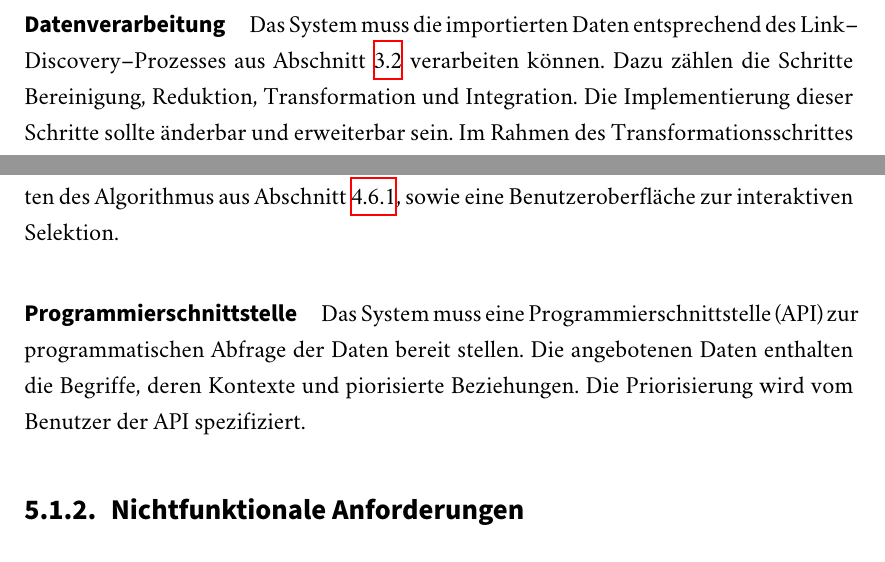
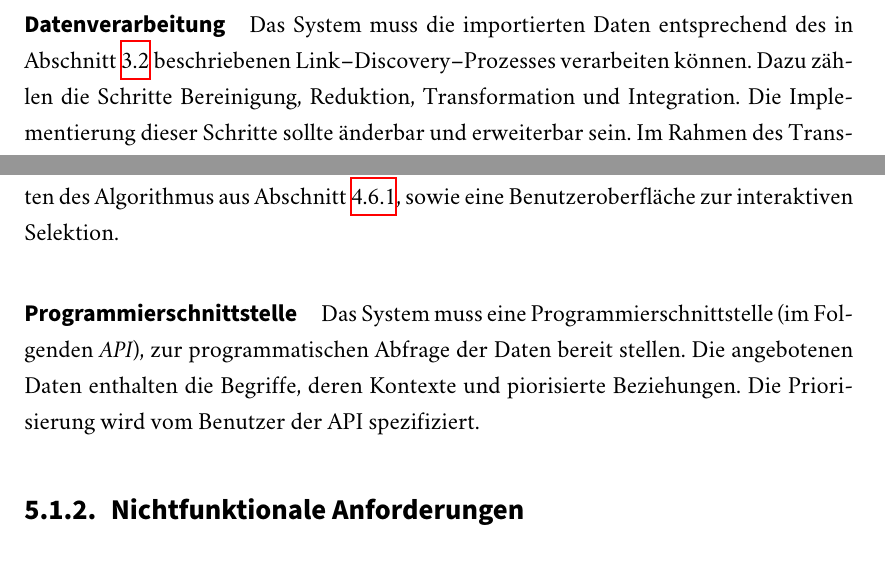
Before and after one commit to sebastianmarr/thesis, a LaTeX thesis (thesis/main.tex, which reads thesis/system.tex): two parts of page 90 of 119, joined at a grey line, cut so that both start at the same text. Compiled offline with XeLaTeX; a missing font is replaced by an installed copy or a similar font.

Commit message:
system chapter layout

```diff
--- a/thesis/system.tex
+++ b/thesis/system.tex
@@ -16,13 +16,13 @@ Nachfolgend werden die funktionalen Anforderungen an das System aufgeführt. Die
 
 \paragraph{Datenspeicherung} Das System muss die importierten Rohdaten, Zwischenergebnisse der Link Discovery und die Graphenrepräsentation des Weltausschnittes permanent speichern können.
 
-\paragraph{Datenverarbeitung} Das System muss die importierten Daten entsprechend des Link--Discovery--Prozesses aus \cref{ld_process} verarbeiten können. Dazu zählen die Schritte Bereinigung, Reduktion, Transformation und Integration. Die Implementierung dieser Schritte sollte änderbar und erweiterbar sein. Im Rahmen des Transformationsschrittes muss das System in der Lage sein, Kookkurrenzmaße zu berechnen.
+\paragraph{Datenverarbeitung} Das System muss die importierten Daten entsprechend des in \cref{ld_process} beschriebenen Link--Discovery--Prozesses verarbeiten können. Dazu zählen die Schritte Bereinigung, Reduktion, Transformation und Integration. Die Implementierung dieser Schritte sollte änderbar und erweiterbar sein. Im Rahmen des Transformationsschrittes muss das System in der Lage sein, Kookkurrenzmaße zu berechnen.
 
 \paragraph{Visualisierung} Das System soll eine Oberfläche für die Visualisierung der in der Graphenrepräsentation des Weltausschnittes gespeicherten Daten bieten. Dazu zählen die Darstellung der Begriffe, deren Kontext und Beziehungen und eine Möglichkeit der manuellen Priorisierung zum interaktiven Erkunden des Datenbestandes.
 
 \paragraph{Priorisierung} Das System muss den in \cref{evo_for_prio} beschriebenen Priorisierungsprozess mittels evolutionärer Algorithmen implementieren. Dazu gehören Komponenten des Algorithmus aus \cref{evo_implementation}, sowie eine Benutzeroberfläche zur interaktiven Selektion.
 
-\paragraph{Programmierschnittstelle} Das System muss eine Programmierschnittstelle (API) zur programmatischen Abfrage der Daten bereit stellen. Die angebotenen Daten enthalten die Begriffe, deren Kontexte und piorisierte Beziehungen. Die Priorisierung wird vom Benutzer der API spezifiziert.
+\paragraph{Programmierschnittstelle} Das System muss eine Programmierschnittstelle (im Folgenden \emph{API}), zur programmatischen Abfrage der Daten bereit stellen. Die angebotenen Daten enthalten die Begriffe, deren Kontexte und piorisierte Beziehungen. Die Priorisierung wird vom Benutzer der API spezifiziert.
 
 \subsection{Nichtfunktionale Anforderungen}
 
```
Also changed, not shown: thesis/system.tex (4 more changed lines).
